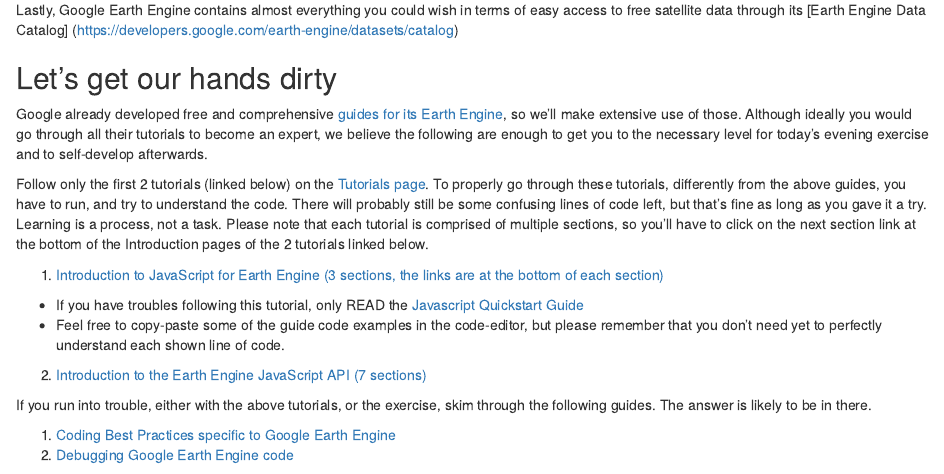
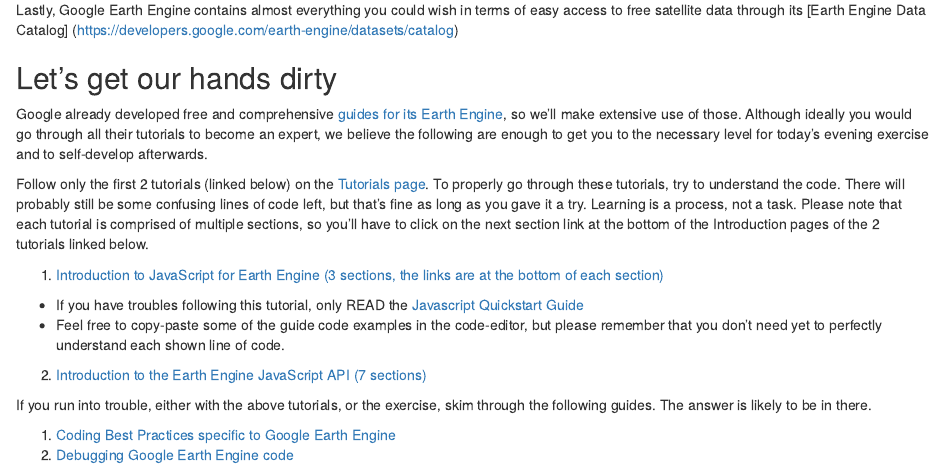
Before and after one commit to GeoScripting-WUR/Earth_Engine, an R Markdown document (index.Rmd): the page in a window 1100 px wide, from 540 px down. Rendered offline with R 4.5, knitr and Pandoc, with nearby package versions; drawn as R Markdown's standard HTML page in place of the format the file asks for.

Commit message:
Minor update to the text

```diff
--- a/index.Rmd
+++ b/index.Rmd
@@ -36,7 +36,7 @@
 
 Google already developed free and comprehensive [guides for its Earth Engine](https://developers.google.com/earth-engine/guides), so we'll make extensive use of those. Although ideally you would go through all their tutorials to become an expert, we believe the following are enough to get you to the necessary level for today's evening exercise and to self-develop afterwards.
 
-Follow only the first 2 tutorials (linked below) on the [Tutorials page](https://developers.google.com/earth-engine/tutorials/tutorials). To properly go through these tutorials, differently from the above guides, you have to run, and try to understand the code. There will probably still be some confusing lines of code left, but that's fine as long as you gave it a try. Learning is a process, not a task. Please note that each tutorial is comprised of multiple sections, so you'll have to click on the next section link at the bottom of the Introduction pages of the 2 tutorials linked below.
+Follow only the first 2 tutorials (linked below) on the [Tutorials page](https://developers.google.com/earth-engine/tutorials/tutorials). To properly go through these tutorials, try to understand the code. There will probably still be some confusing lines of code left, but that's fine as long as you gave it a try. Learning is a process, not a task. Please note that each tutorial is comprised of multiple sections, so you'll have to click on the next section link at the bottom of the Introduction pages of the 2 tutorials linked below.
 
 1. [Introduction to JavaScript for Earth Engine (3 sections, the links are at the bottom of each section)](https://developers.google.com/earth-engine/tutorials/tutorial_js_01)
  - If you have troubles following this tutorial, only READ the [Javascript Quickstart Guide](https://developers.google.com/earth-engine/guides/getstarted)
```
